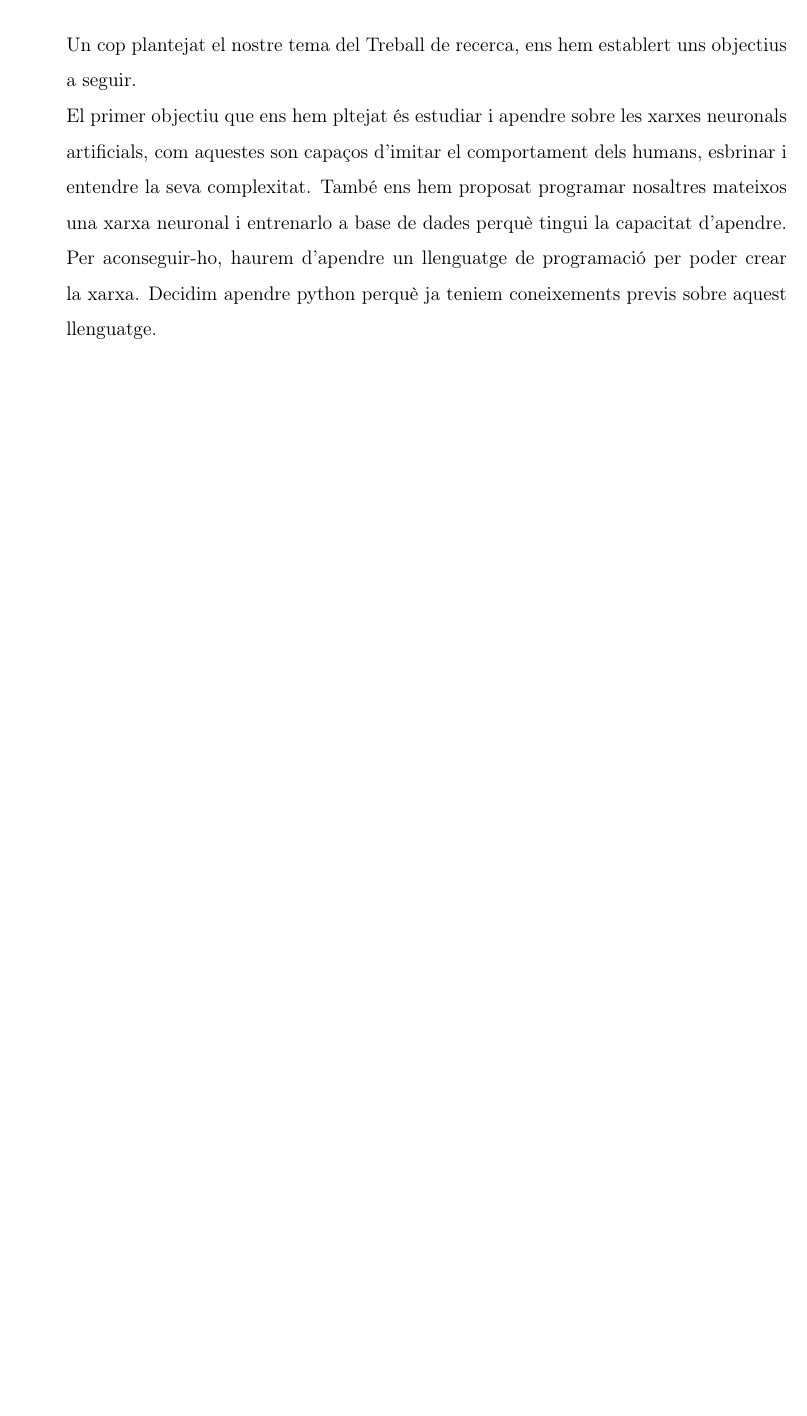
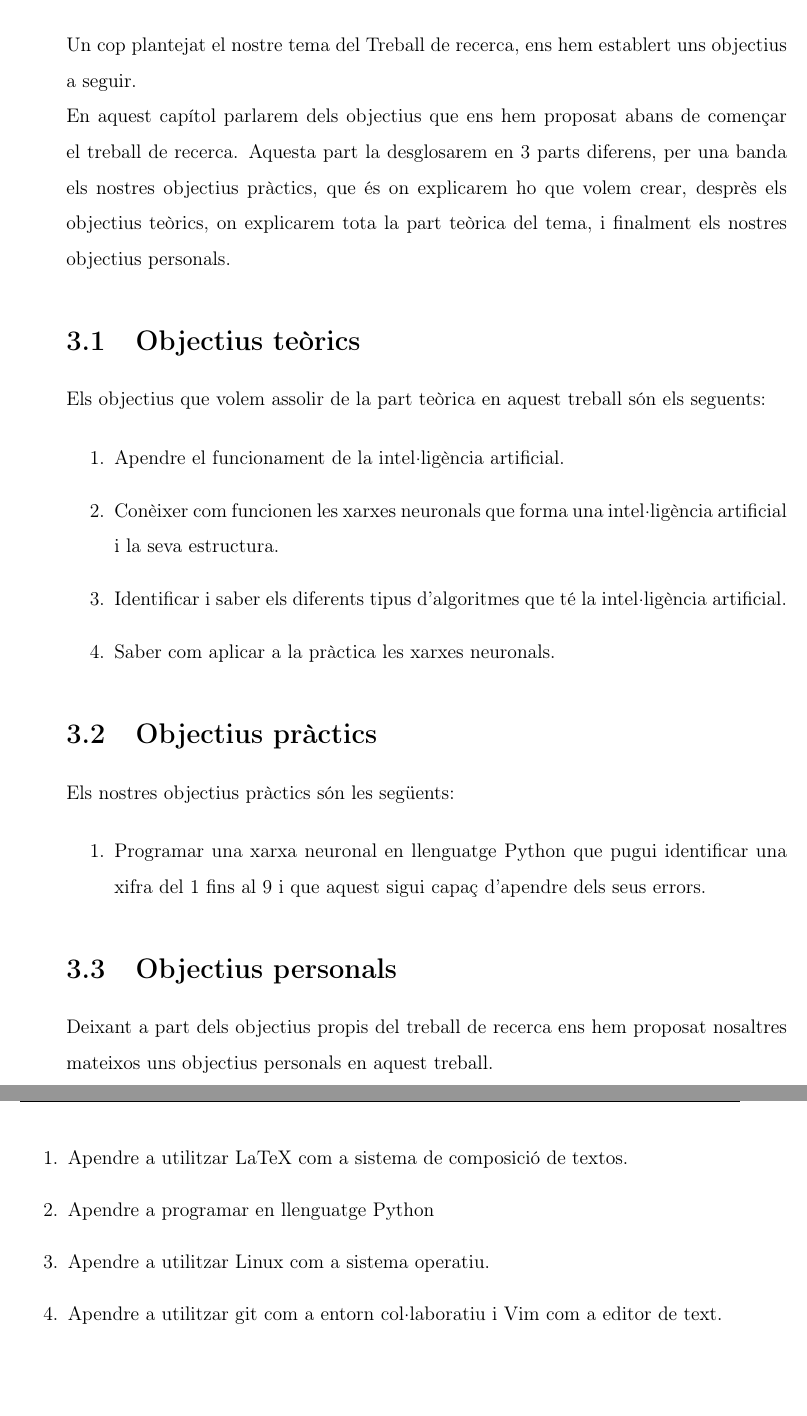
Before and after one commit to Rui564/TR-RJ-2025, a LaTeX book (memoria_RJ/memoriaRJ.tex, which reads memoria_RJ/capitols/objectius/objectius.tex): part of page 11 of 79 before the commit and two parts of pages 11 and 12 of 79 after it, the two joined at a grey line, cut so that both start at the same text, the shorter picture padded with empty space. Compiled offline with pdfLaTeX.

Commit message:
He començat els objectius

```diff
--- a/memoria_RJ/capitols/objectius/objectius.tex
+++ b/memoria_RJ/capitols/objectius/objectius.tex
@@ -2,6 +2,39 @@
 \label{c:objectius}
 Un cop plantejat el nostre tema del Treball de recerca, ens hem establert uns objectius a seguir.
 
-El primer objectiu que ens hem pltejat és estudiar i apendre sobre les xarxes neuronals artificials, com aquestes son capaços d'imitar el comportament dels humans, esbrinar i entendre la seva complexitat.
-També ens hem proposat programar nosaltres mateixos una xarxa neuronal i entrenarlo a base de dades perquè tingui la capacitat d'apendre.
-Per aconseguir-ho, haurem d'apendre un llenguatge de programació per poder crear la xarxa. Decidim apendre python perquè ja teniem coneixements previs sobre aquest llenguatge.
+En aquest capítol parlarem dels objectius que ens hem proposat abans de començar el treball de recerca. Aquesta part la desglosarem en 3 parts diferens, per  una banda els nostres objectius pràctics, que és on explicarem ho que volem crear,  desprès els objectius teòrics, on explicarem tota la part teòrica del tema, i finalment els nostres objectius personals.
+
+\section{Objectius teòrics}
+Els objectius que volem assolir de la part teòrica en aquest treball són els seguents:
+
+\begin{enumerate}
+ \item Apendre el funcionament de la intel·ligència artificial.
+
+ \item Conèixer com funcionen les xarxes neuronals que forma una intel·ligència artificial i la seva estructura.
+
+\item Identificar i saber els diferents tipus d'algoritmes que té la intel·ligència artificial.
+
+\item Saber com aplicar a la pràctica les xarxes neuronals.
+
+\end{enumerate}
+
+\section{Objectius pràctics}
+Els nostres objectius pràctics són les següents:
+
+\begin{enumerate}
+ \item Programar una xarxa neuronal en llenguatge Python que pugui identificar una xifra del 1 fins al 9 i que aquest sigui capaç d'apendre dels seus errors.
+
+\end{enumerate}
+
+\section{Objectius personals}
+Deixant a part dels objectius propis del treball de recerca ens hem proposat nosaltres mateixos uns objectius personals en aquest treball.
+\begin{enumerate}
+ \item Apendre a utilitzar LaTeX com a sistema de composició de textos.
+
+ \item Apendre a programar en llenguatge Python
+
+ \item Apendre a utilitzar Linux com a sistema operatiu.
+
+ \item Apendre a utilitzar git com a entorn col·laboratiu i Vim com a editor de text.
+
+\end{enumerate}
```
Also changed, not shown: memoria_RJ/capitols/introduccio/introduccio.tex (+4 -2 lines).
